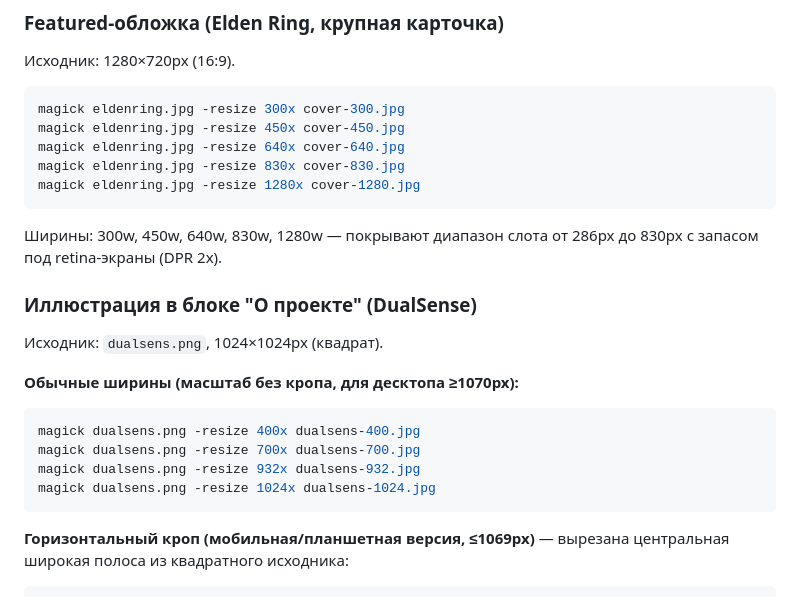
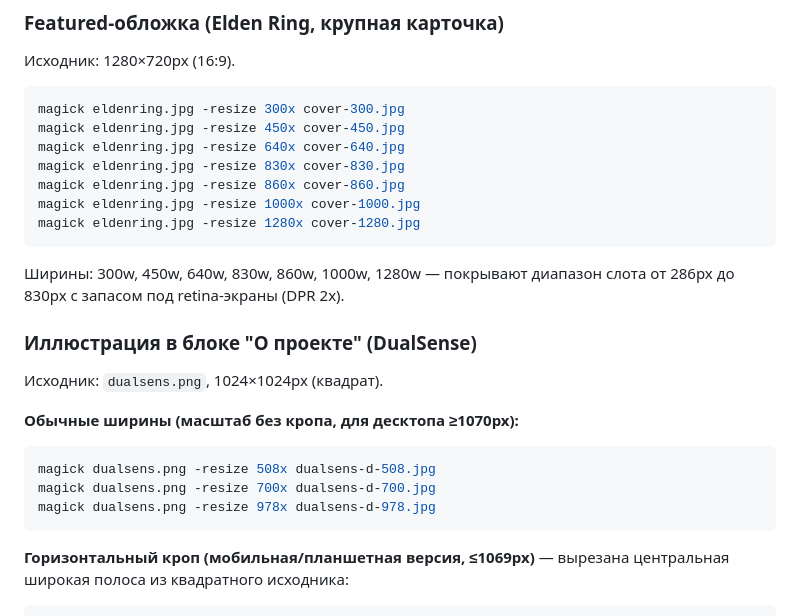
Before and after one commit to syhanov/igroteka, a Markdown page: README.md, the part around the change. GitHub-like rendering.

Commit message:
docs: раздел про нарезку в README приведен к тому что лежит в репо

````diff
--- a/README.md
+++ b/README.md
@@ -76,10 +76,12 @@ magick eldenring.jpg -resize 300x cover-300.jpg
 magick eldenring.jpg -resize 450x cover-450.jpg
 magick eldenring.jpg -resize 640x cover-640.jpg
 magick eldenring.jpg -resize 830x cover-830.jpg
+magick eldenring.jpg -resize 860x cover-860.jpg
+magick eldenring.jpg -resize 1000x cover-1000.jpg
 magick eldenring.jpg -resize 1280x cover-1280.jpg
 ```
 
-Ширины: 300w, 450w, 640w, 830w, 1280w — покрывают диапазон слота от 286px
+Ширины: 300w, 450w, 640w, 830w, 860w, 1000w, 1280w — покрывают диапазон слота от 286px
 до 830px с запасом под retina-экраны (DPR 2x).
 
 ### Иллюстрация в блоке "О проекте" (DualSense)
@@ -88,10 +90,9 @@ magick eldenring.jpg -resize 1280x cover-1280.jpg
 
 **Обычные ширины (масштаб без кропа, для десктопа ≥1070px):**
 ```bash
-magick dualsens.png -resize 400x dualsens-400.jpg
-magick dualsens.png -resize 700x dualsens-700.jpg
-magick dualsens.png -resize 932x dualsens-932.jpg
-magick dualsens.png -resize 1024x dualsens-1024.jpg
+magick dualsens.png -resize 508x dualsens-d-508.jpg
+magick dualsens.png -resize 700x dualsens-d-700.jpg
+magick dualsens.png -resize 978x dualsens-d-978.jpg
 ```
 
 **Горизонтальный кроп (мобильная/планшетная версия, ≤1069px)** —
````
